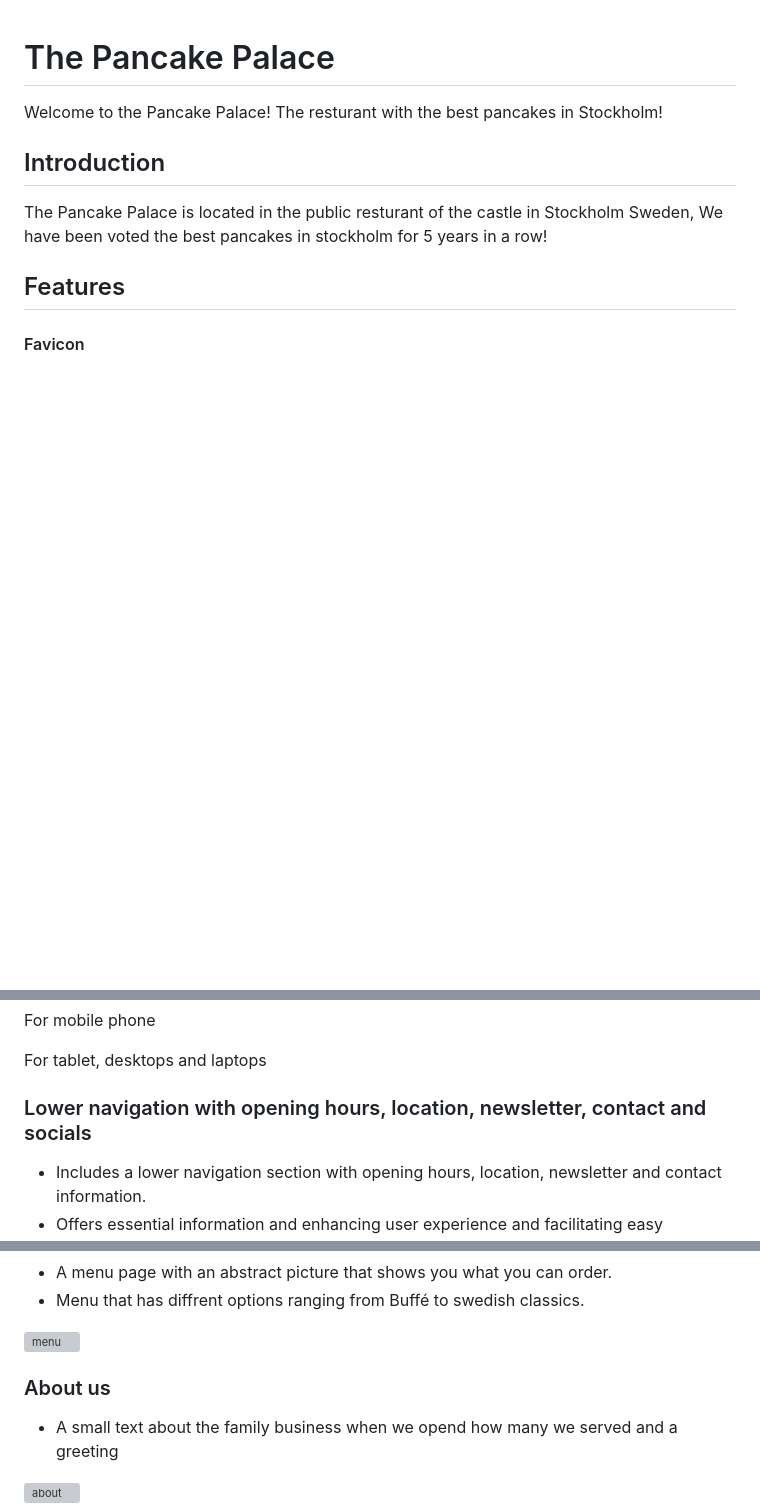
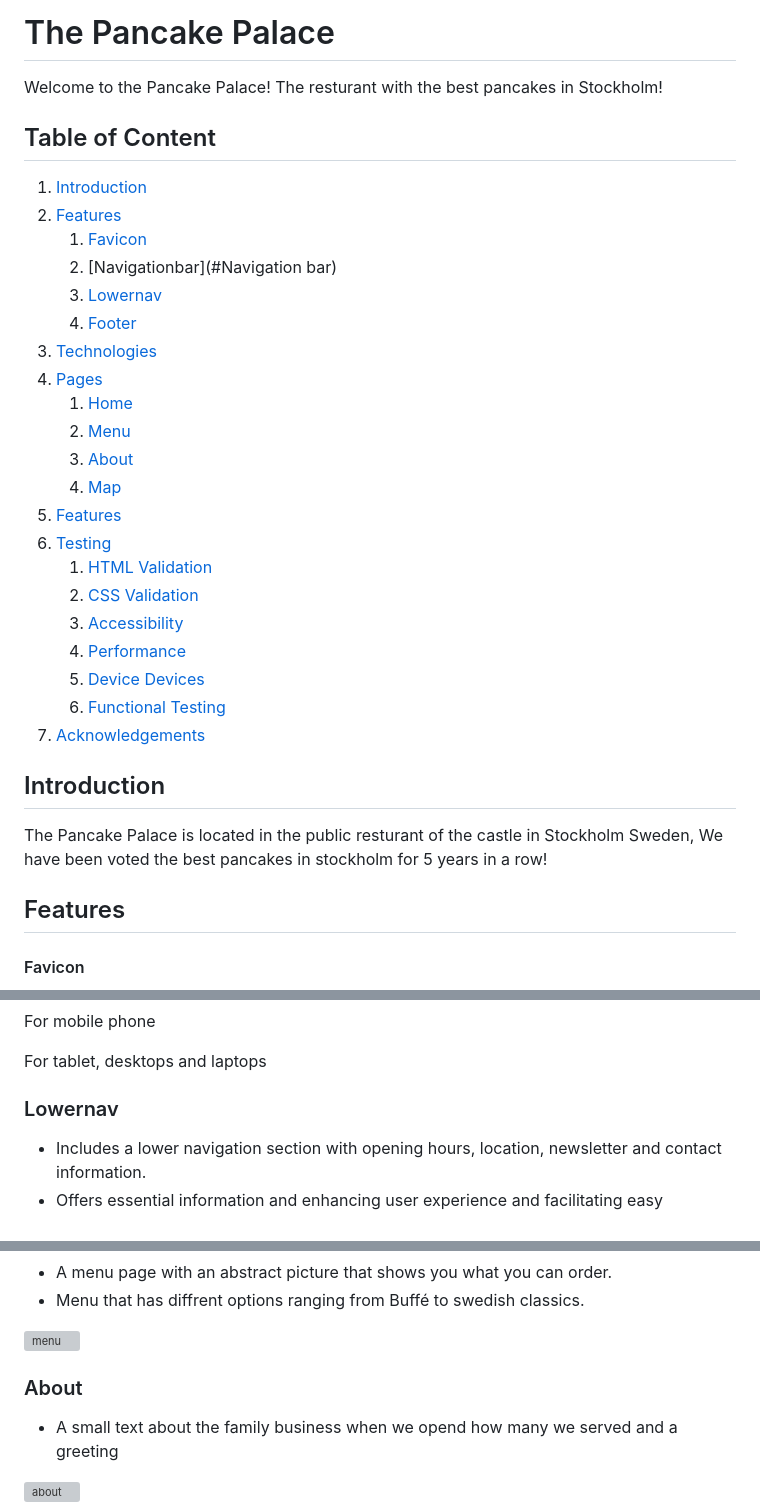
Before and after one commit to DanielE-J/Pancake-palace, a Markdown page: README.md, 3 parts joined by grey strips. GitHub-like rendering; blank space fills up the shorter version; grey boxes are pictures that could not be loaded.

Commit message:
Added table of content

```diff
--- a/README.md
+++ b/README.md
@@ -1,18 +1,30 @@
+# The Pancake Palace
+Welcome to the Pancake Palace! The resturant with the best pancakes in Stockholm!
 
 
+## Table of Content
+1. [Introduction](#Introduction)
+2. [Features](#Features)
+    1. [Favicon](#Favicon)
+    2. [Navigationbar](#Navigation bar)
+    3. [Lowernav](#Lowernav )
+    4. [Footer](#Footer)
+3. [Technologies](#Technologies)
+4. [Pages](#Pages)
+    1. [Home](#Home)
+    2. [Menu](#Menu)
+    3. [About](#About)
+    4. [Map](#map)
+5. [Features](#features)
+6. [Testing](#validation)
+    1. [HTML Validation](#HTML-validation)
+    2. [CSS Validation](#CSS-validation)
+    3. [Accessibility](#accessibility)
+    4. [Performance](#performance)
+    5. [Device Devices](#Devices)
+    6. [Functional Testing](#Functional-Testing)
+7. [Acknowledgements](#acknowledgements)
 
-
-
-
-
-
-
-
-
-
-# The Pancake Palace
-
-Welcome to the Pancake Palace! The resturant with the best pancakes in Stockholm!
 
 ## Introduction
 
@@ -36,7 +48,7 @@ For mobile phone
 For tablet, desktops and laptops
 
 
-### Lower navigation with opening hours, location, newsletter, contact and socials
+### Lowernav
 
 * Includes a lower navigation section with opening hours, location, newsletter and contact information.
 * Offers essential information and enhancing user experience and facilitating easy communication with the business.
@@ -90,7 +102,7 @@ For tablet, desktops and laptops
 
 ![menu](Assets/Readme_images/menupicture.PNG)
 
-### About us
+### About
 
 * A small text about the family business when we opend how many we served and a greeting
 
```
Also changed, not shown: other parts of README.md (+3 -7 lines).
